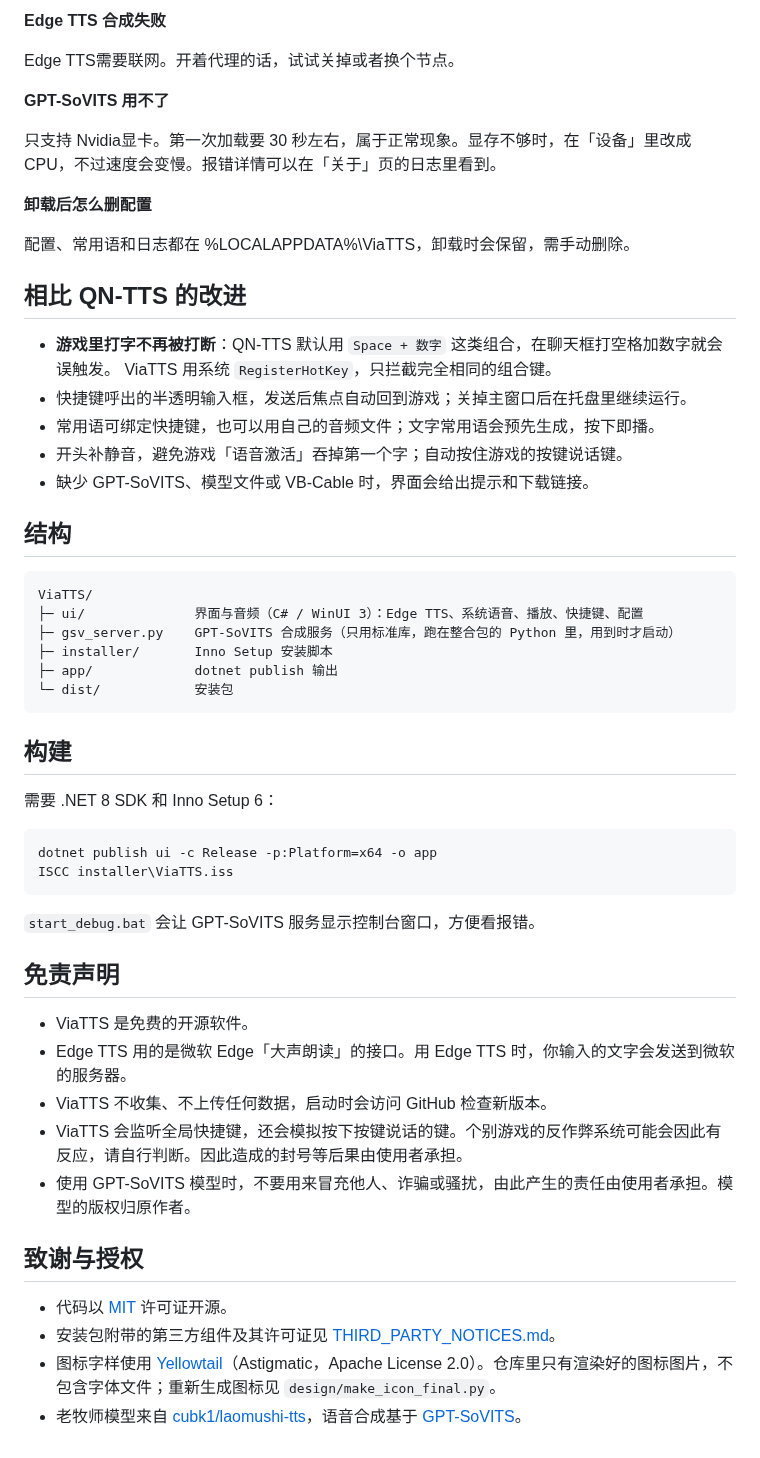
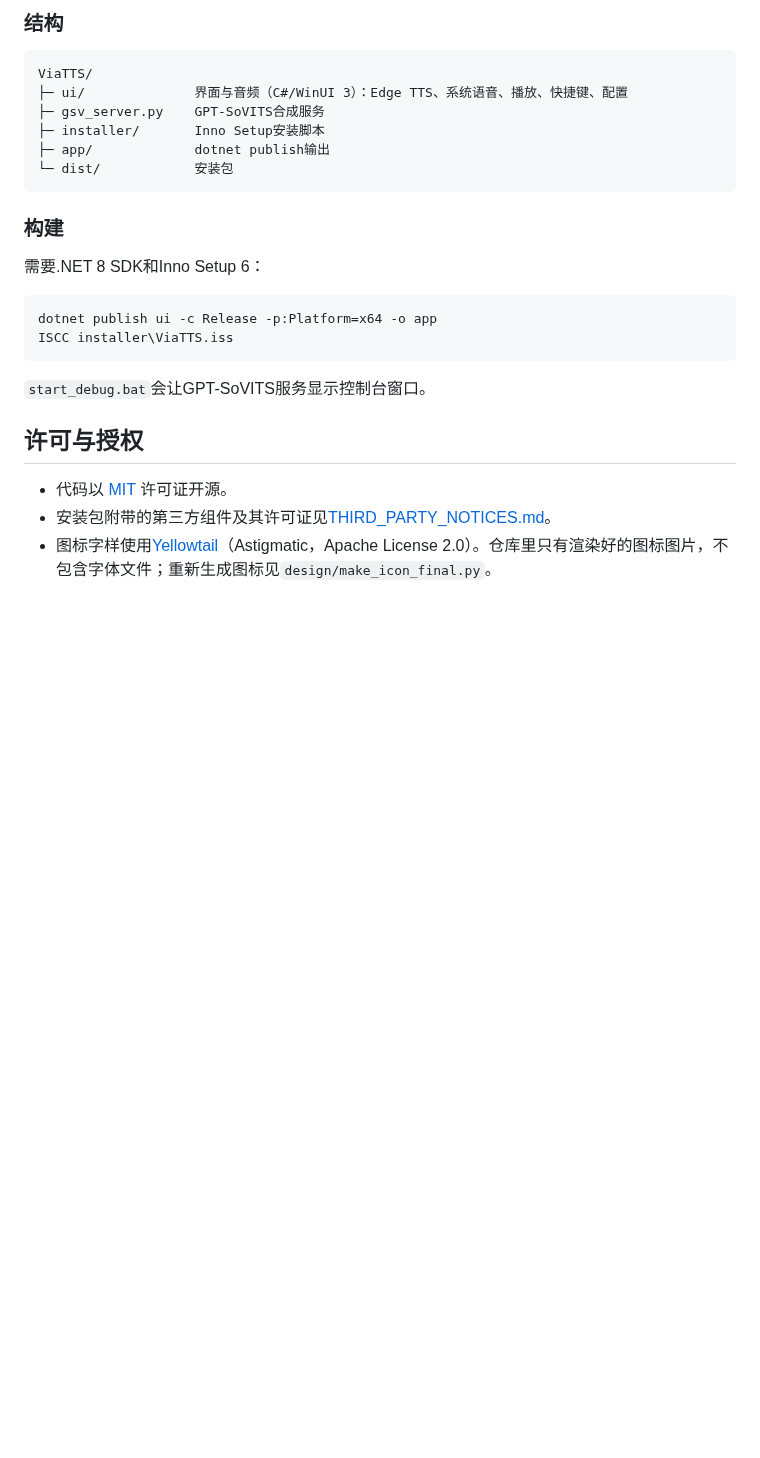
Before and after one commit to wlsnD7/ViaSonic, a Markdown page: README.md, the part around one of its changes. GitHub-like rendering; blank space fills up the shorter version.

````diff
--- a/README.md
+++ b/README.md
@@ -56,57 +58,27 @@ GPT-SoVITS 是可选的：没装整合包也能用 Edge 和系统语音。整合
-**Edge TTS 合成失败**
-
-Edge TTS需要联网。开着代理的话，试试关掉或者换个节点。
-
-**GPT-SoVITS 用不了**
-
-只支持 Nvidia显卡。第一次加载要 30 秒左右，属于正常现象。显存不够时，在「设备」里改成 CPU，不过速度会变慢。报错详情可以在「关于」页的日志里看到。
-
-**卸载后怎么删配置**
-
-配置、常用语和日志都在 %LOCALAPPDATA%\ViaTTS，卸载时会保留，需手动删除。
-
-## 相比 QN-TTS 的改进
-
-- **游戏里打字不再被打断**：QN-TTS 默认用 `Space + 数字` 这类组合，在聊天框打空格加数字就会误触发。
-  ViaTTS 用系统 `RegisterHotKey`，只拦截完全相同的组合键。
-- 快捷键呼出的半透明输入框，发送后焦点自动回到游戏；关掉主窗口后在托盘里继续运行。
-- 常用语可绑定快捷键，也可以用自己的音频文件；文字常用语会预先生成，按下即播。
-- 开头补静音，避免游戏「语音激活」吞掉第一个字；自动按住游戏的按键说话键。
-- 缺少 GPT-SoVITS、模型文件或 VB-Cable 时，界面会给出提示和下载链接。
-
-## 结构
+### 结构
 
 ```
 ViaTTS/
-├─ ui/              界面与音频（C# / WinUI 3）：Edge TTS、系统语音、播放、快捷键、配置
-├─ gsv_server.py    GPT-SoVITS 合成服务（只用标准库，跑在整合包的 Python 里，用到时才启动）
-├─ installer/       Inno Setup 安装脚本
-├─ app/             dotnet publish 输出
+├─ ui/              界面与音频（C#/WinUI 3）：Edge TTS、系统语音、播放、快捷键、配置
+├─ gsv_server.py    GPT-SoVITS合成服务
+├─ installer/       Inno Setup安装脚本
+├─ app/             dotnet publish输出
 └─ dist/            安装包
 ```
 
-## 构建
+### 构建
 
-需要 .NET 8 SDK 和 Inno Setup 6：
+需要.NET 8 SDK和Inno Setup 6：
 
 ```
 dotnet publish ui -c Release -p:Platform=x64 -o app
 ISCC installer\ViaTTS.iss
 ```
 
-`start_debug.bat` 会让 GPT-SoVITS 服务显示控制台窗口，方便看报错。
+`start_debug.bat`会让GPT-SoVITS服务显示控制台窗口。
 
-## 免责声明
-
-- ViaTTS 是免费的开源软件。
-- Edge TTS 用的是微软 Edge「大声朗读」的接口。用 Edge TTS 时，你输入的文字会发送到微软的服务器。
-- ViaTTS 不收集、不上传任何数据，启动时会访问 GitHub 检查新版本。
-- ViaTTS 会监听全局快捷键，还会模拟按下按键说话的键。个别游戏的反作弊系统可能会因此有反应，请自行判断。因此造成的封号等后果由使用者承担。
-- 使用 GPT-SoVITS 模型时，不要用来冒充他人、诈骗或骚扰，由此产生的责任由使用者承担。模型的版权归原作者。
-
-## 致谢与授权
+## 许可与授权
 
 - 代码以 [MIT](LICENSE) 许可证开源。
-- 安装包附带的第三方组件及其许可证见 [THIRD_PARTY_NOTICES.md](THIRD_PARTY_NOTICES.md)。
-- 图标字样使用 [Yellowtail](https://fonts.google.com/specimen/Yellowtail)（Astigmatic，Apache License 2.0）。仓库里只有渲染好的图标图片，不包含字体文件；重新生成图标见 `design/make_icon_final.py`。
-- 老牧师模型来自 [cubk1/laomushi-tts](https://github.com/cubk1/laomushi-tts)，语音合成基于 [GPT-SoVITS](https://github.com/RVC-Boss/GPT-SoVITS)。
+- 安装包附带的第三方组件及其许可证见[THIRD_PARTY_NOTICES.md](THIRD_PARTY_NOTICES.md)。
+- 图标字样使用[Yellowtail](https://fonts.google.com/specimen/Yellowtail)（Astigmatic，Apache License 2.0）。仓库里只有渲染好的图标图片，不包含字体文件；重新生成图标见`design/make_icon_final.py`。
````
Also changed, not shown: other parts of README.md (+34 -32 lines), docs/main.png (added).
